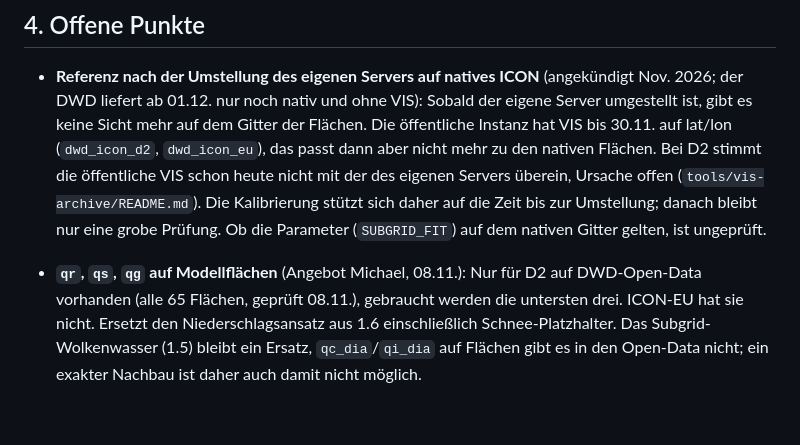
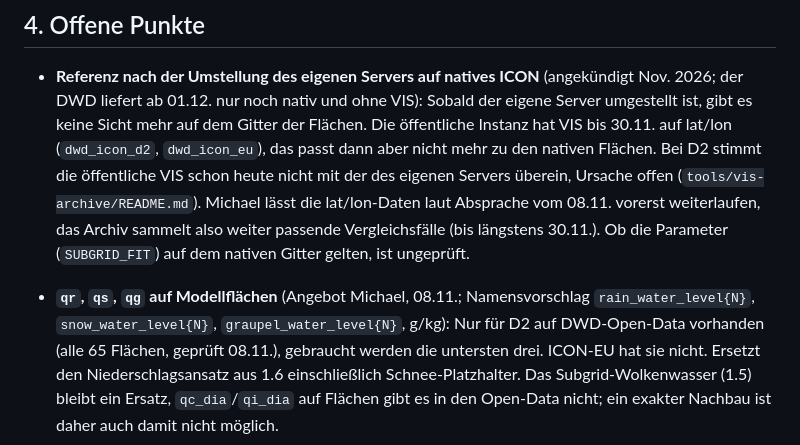
Before and after one commit to wetterheidi/meteokit, a Markdown page: docs/SICHTWEITE.md, the part around the change. Rendered like a GitHub page; blank space fills up the shorter version.

Commit message:
SICHTWEITE: lat/lon-Daten laufen weiter, Namensvorschlag für qr/qs/qg
Co-Authored-By: Claude Opus 5.5 <noreply@anthropic.com>

```diff
--- a/docs/SICHTWEITE.md
+++ b/docs/SICHTWEITE.md
@@ -458,10 +458,11 @@ dem 30.11. entfallen lassen bzw. den Branch aufgeben.
   lat/lon (`dwd_icon_d2`, `dwd_icon_eu`), das passt dann aber nicht mehr zu den
   nativen Flächen. Bei D2 stimmt die öffentliche VIS schon heute nicht mit der
   des eigenen Servers überein, Ursache offen (`tools/vis-archive/README.md`).
-  Die Kalibrierung stützt sich daher auf die Zeit bis zur Umstellung; danach
-  bleibt nur eine grobe Prüfung. Ob die Parameter (`SUBGRID_FIT`) auf dem
-  nativen Gitter gelten, ist ungeprüft.
-- **`qr`, `qs`, `qg` auf Modellflächen** (Angebot Michael, 08.11.): Nur für D2 auf
+  Michael lässt die lat/lon-Daten laut Absprache vom 08.11. vorerst weiterlaufen,
+  das Archiv sammelt also weiter passende Vergleichsfälle (bis längstens 30.11.).
+  Ob die Parameter (`SUBGRID_FIT`) auf dem nativen Gitter gelten, ist ungeprüft.
+- **`qr`, `qs`, `qg` auf Modellflächen** (Angebot Michael, 08.11.; Namensvorschlag
+  `rain_water_level{N}`, `snow_water_level{N}`, `graupel_water_level{N}`, g/kg): Nur für D2 auf
   DWD-Open-Data vorhanden (alle 65 Flächen, geprüft 08.11.), gebraucht werden
   die untersten drei. ICON-EU hat sie nicht. Ersetzt den Niederschlagsansatz aus
   1.6 einschließlich Schnee-Platzhalter. Das Subgrid-Wolkenwasser (1.5) bleibt
```
